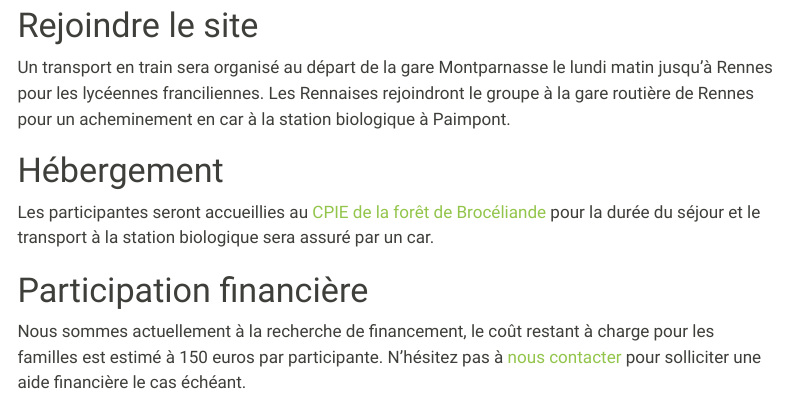
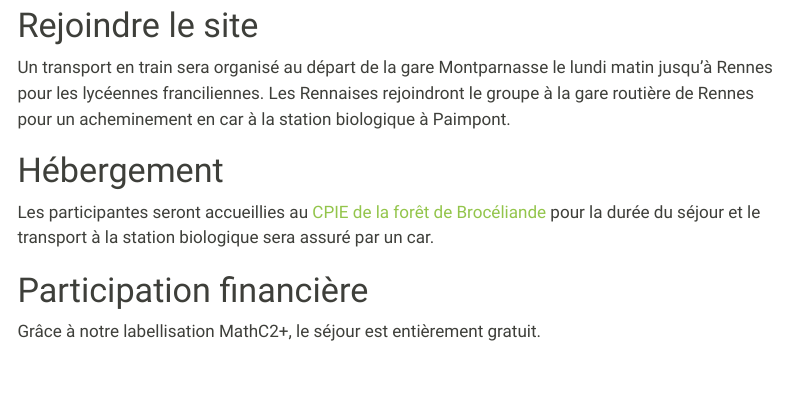
Before and after one commit to MarieEtienne/lesmouettessavantes, a Quarto document (orga.qmd): the page in a window 1100 px wide, from 110 px down. Rendered offline with R 4.5, knitr and Pandoc in place of Quarto, with nearby package versions; menus at the side of the page are left out.

Commit message:
Update orga.qmd

```diff
--- a/orga.qmd
+++ b/orga.qmd
@@ -50,4 +50,4 @@ Les participantes seront accueillies au [CPIE de la forêt de Brocéliande ](htt
 
 # Participation financière
 
-Nous sommes actuellement à la recherche de financement, le coût restant à charge pour les familles est estimé à 150 euros par participante. N'hésitez pas à [nous contacter](mailto:lesmouettessavantes@gmail.com) pour solliciter une aide financière le cas échéant.
+Grâce à notre labellisation MathC2+, le séjour est entièrement gratuit.
```
